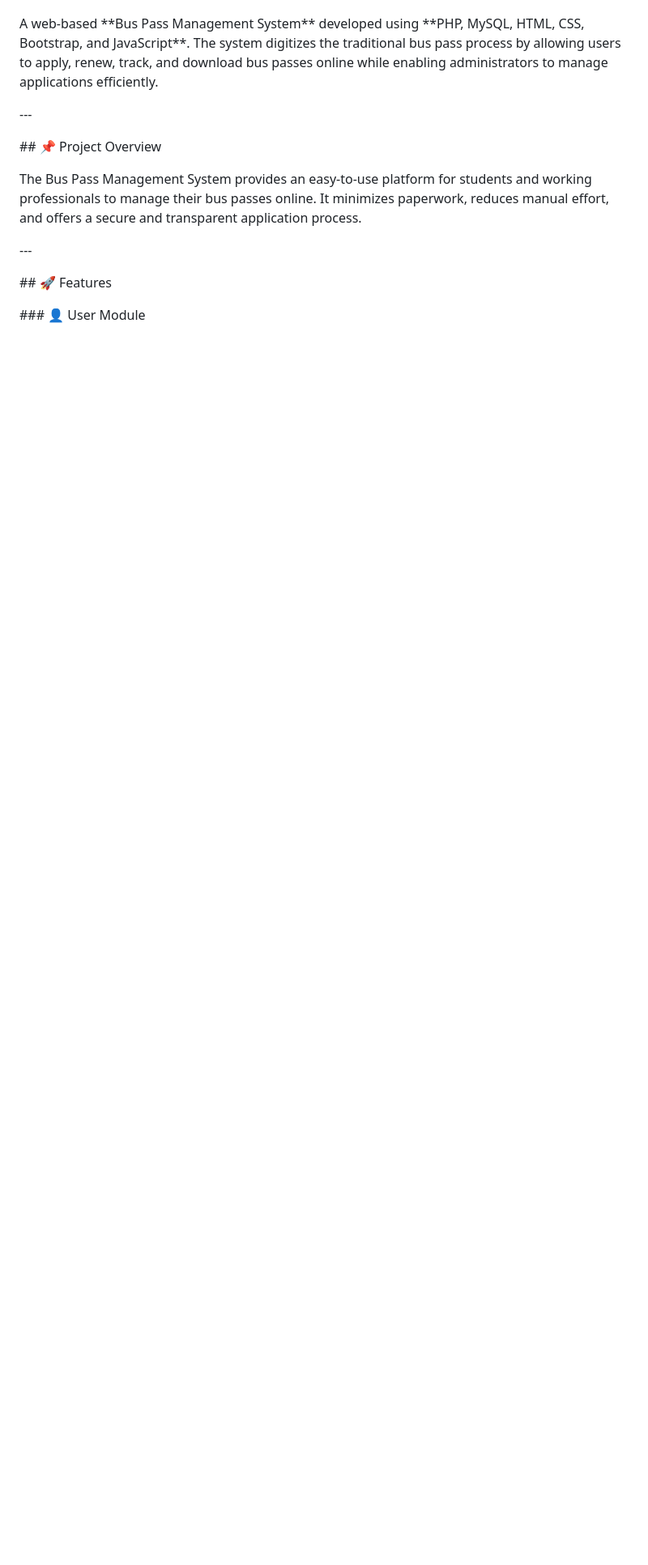
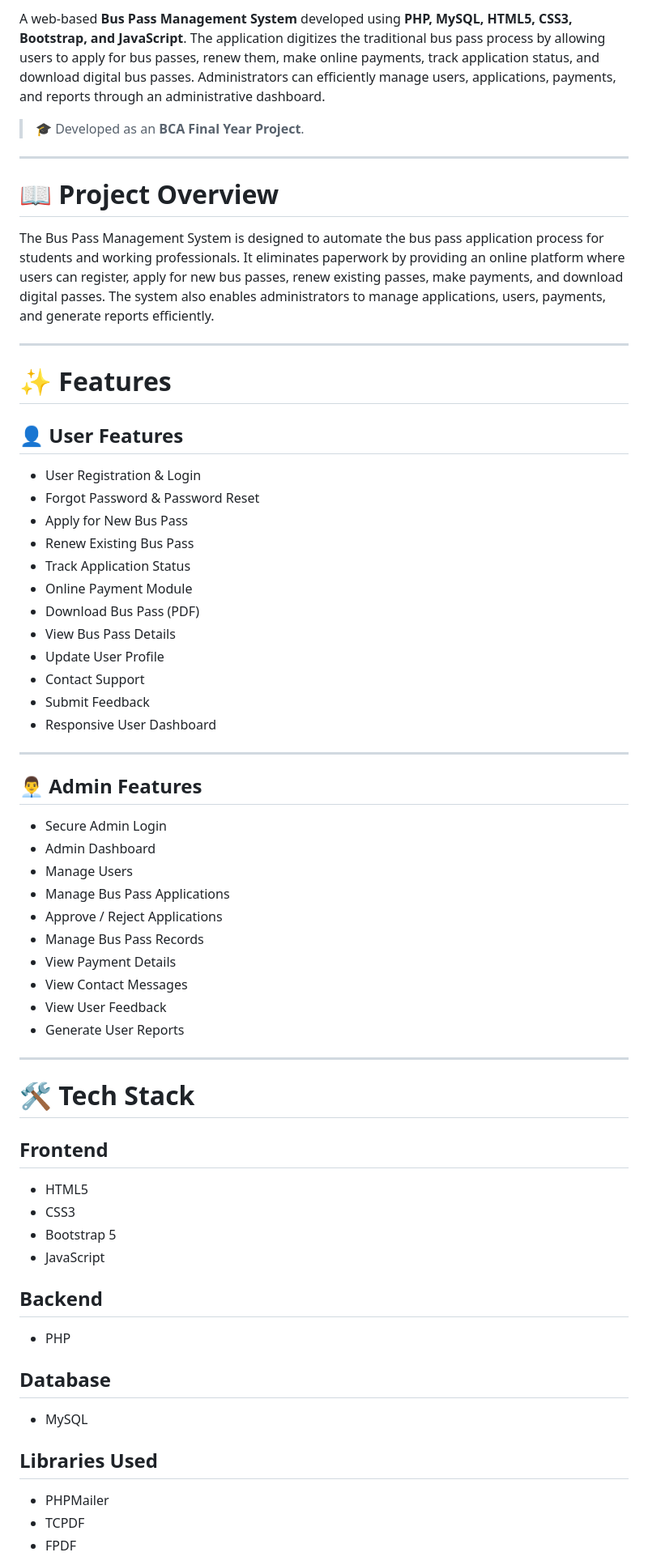
Before and after one commit to TanviShevade/bus-pass-management-system, a Markdown page: README.md, the part around one of its changes. Shown at 81% size. GitHub-like rendering; blank space fills up the shorter version.

```diff
--- a/README.md
+++ b/README.md
@@ -3,30 +7,70 @@
 
+A web-based **Bus Pass Management System** developed using **PHP, MySQL, HTML5, CSS3, Bootstrap, and JavaScript**. The application digitizes the traditional bus pass process by allowing users to apply for bus passes, renew them, make online payments, track application status, and download digital bus passes. Administrators can efficiently manage users, applications, payments, and reports through an administrative dashboard.
 
-A web-based \*\*Bus Pass Management System\*\* developed using \*\*PHP, MySQL, HTML, CSS, Bootstrap, and JavaScript\*\*. The system digitizes the traditional bus pass process by allowing users to apply, renew, track, and download bus passes online while enabling administrators to manage applications efficiently.
+> 🎓 Developed as an **BCA Final Year Project**.
 
+---
 
+# 📖 Project Overview
 
-\---
+The Bus Pass Management System is designed to automate the bus pass application process for students and working professionals. It eliminates paperwork by providing an online platform where users can register, apply for new bus passes, renew existing passes, make payments, and download digital passes. The system also enables administrators to manage applications, users, payments, and generate reports efficiently.
 
+---
 
+# ✨ Features
 
-\## 📌 Project Overview
+## 👤 User Features
 
+- User Registration & Login
+- Forgot Password & Password Reset
+- Apply for New Bus Pass
+- Renew Existing Bus Pass
+- Track Application Status
+- Online Payment Module
+- Download Bus Pass (PDF)
+- View Bus Pass Details
+- Update User Profile
+- Contact Support
+- Submit Feedback
+- Responsive User Dashboard
 
+---
 
-The Bus Pass Management System provides an easy-to-use platform for students and working professionals to manage their bus passes online. It minimizes paperwork, reduces manual effort, and offers a secure and transparent application process.
+## 👨‍💼 Admin Features
 
+- Secure Admin Login
+- Admin Dashboard
+- Manage Users
+- Manage Bus Pass Applications
+- Approve / Reject Applications
+- Manage Bus Pass Records
+- View Payment Details
+- View Contact Messages
+- View User Feedback
+- Generate User Reports
 
+---
 
-\---
+# 🛠 Tech Stack
 
+## Frontend
 
+- HTML5
+- CSS3
+- Bootstrap 5
+- JavaScript
 
-\## 🚀 Features
+## Backend
 
+- PHP
 
+## Database
 
-\### 👤 User Module
+- MySQL
 
+## Libraries Used
 
+- PHPMailer
+- TCPDF
+- FPDF
 
```
Also changed, not shown: other parts of README.md (+284 -396 lines).
